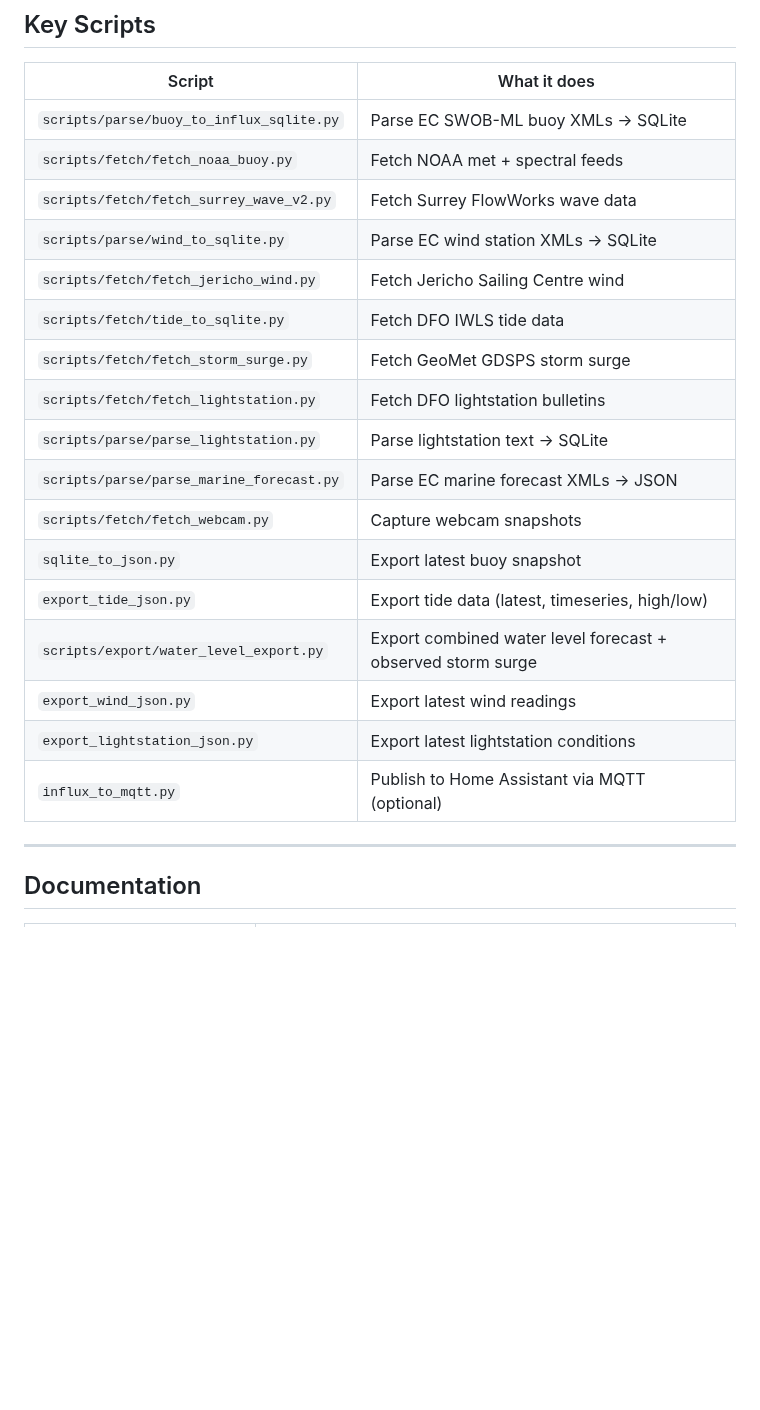
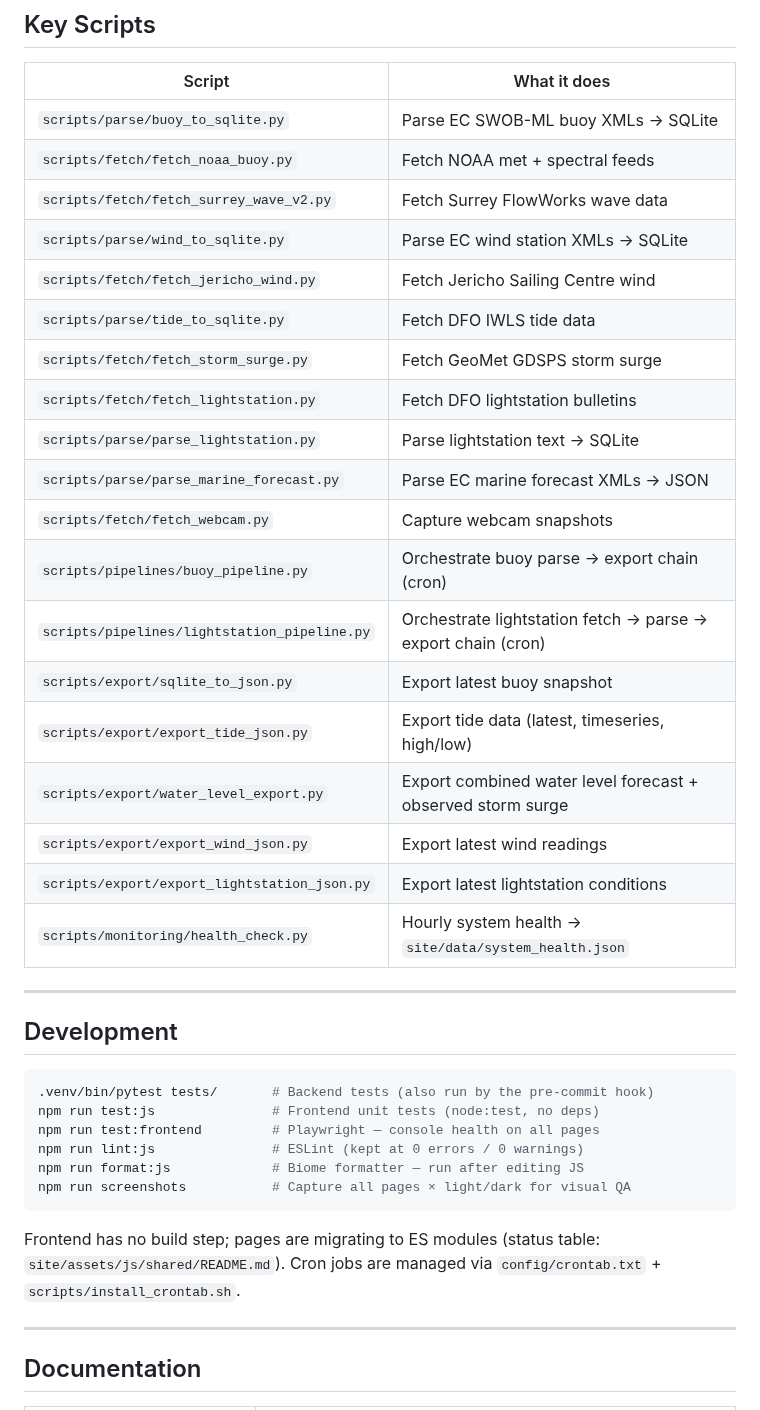
Before and after one commit to Keelando/surf-website, a Markdown page: README.md, the part around one of its changes. GitHub-like rendering; blank space fills up the shorter version.

````diff
--- a/README.md
+++ b/README.md
@@ -70,23 +78,42 @@ envcan_wave/
 
 | Script | What it does |
 |--------|-------------|
-| `scripts/parse/buoy_to_influx_sqlite.py` | Parse EC SWOB-ML buoy XMLs → SQLite |
+| `scripts/parse/buoy_to_sqlite.py` | Parse EC SWOB-ML buoy XMLs → SQLite |
 | `scripts/fetch/fetch_noaa_buoy.py` | Fetch NOAA met + spectral feeds |
 | `scripts/fetch/fetch_surrey_wave_v2.py` | Fetch Surrey FlowWorks wave data |
 | `scripts/parse/wind_to_sqlite.py` | Parse EC wind station XMLs → SQLite |
 | `scripts/fetch/fetch_jericho_wind.py` | Fetch Jericho Sailing Centre wind |
-| `scripts/fetch/tide_to_sqlite.py` | Fetch DFO IWLS tide data |
+| `scripts/parse/tide_to_sqlite.py` | Fetch DFO IWLS tide data |
 | `scripts/fetch/fetch_storm_surge.py` | Fetch GeoMet GDSPS storm surge |
 | `scripts/fetch/fetch_lightstation.py` | Fetch DFO lightstation bulletins |
 | `scripts/parse/parse_lightstation.py` | Parse lightstation text → SQLite |
 | `scripts/parse/parse_marine_forecast.py` | Parse EC marine forecast XMLs → JSON |
 | `scripts/fetch/fetch_webcam.py` | Capture webcam snapshots |
-| `sqlite_to_json.py` | Export latest buoy snapshot |
-| `export_tide_json.py` | Export tide data (latest, timeseries, high/low) |
+| `scripts/pipelines/buoy_pipeline.py` | Orchestrate buoy parse → export chain (cron) |
+| `scripts/pipelines/lightstation_pipeline.py` | Orchestrate lightstation fetch → parse → export chain (cron) |
+| `scripts/export/sqlite_to_json.py` | Export latest buoy snapshot |
+| `scripts/export/export_tide_json.py` | Export tide data (latest, timeseries, high/low) |
 | `scripts/export/water_level_export.py` | Export combined water level forecast + observed storm surge |
-| `export_wind_json.py` | Export latest wind readings |
-| `export_lightstation_json.py` | Export latest lightstation conditions |
-| `influx_to_mqtt.py` | Publish to Home Assistant via MQTT (optional) |
+| `scripts/export/export_wind_json.py` | Export latest wind readings |
+| `scripts/export/export_lightstation_json.py` | Export latest lightstation conditions |
+| `scripts/monitoring/health_check.py` | Hourly system health → `site/data/system_health.json` |
+
+---
+
+## Development
+
+```bash
+.venv/bin/pytest tests/       # Backend tests (also run by the pre-commit hook)
+npm run test:js               # Frontend unit tests (node:test, no deps)
+npm run test:frontend         # Playwright — console health on all pages
+npm run lint:js               # ESLint (kept at 0 errors / 0 warnings)
+npm run format:js             # Biome formatter — run after editing JS
+npm run screenshots           # Capture all pages × light/dark for visual QA
+```
+
+Frontend has no build step; pages are migrating to ES modules
+(status table: `site/assets/js/shared/README.md`). Cron jobs are managed
+via `config/crontab.txt` + `scripts/install_crontab.sh`.
 
 ---
 
````
Also changed, not shown: other parts of README.md (+16 -8 lines), docs/project/MAINTAINABILITY_AUDIT_2026-07-14.md (+4 -2 lines), docs/project/NEXT_SESSION.md (+24 -5 lines).
